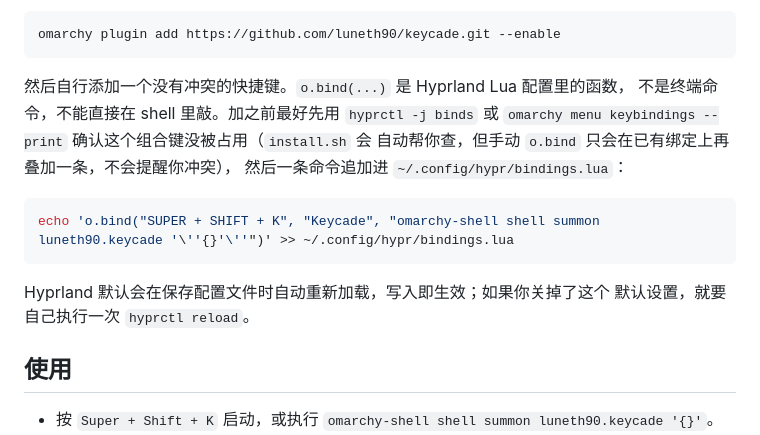
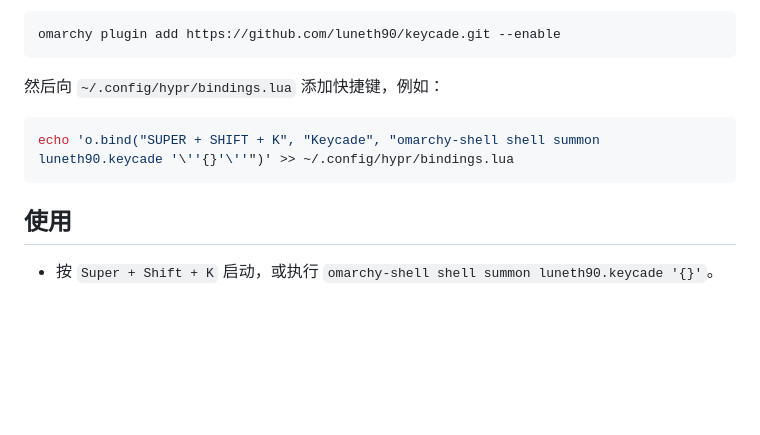
Before and after one commit to luneth90/keycade, a Markdown page: README.zh-CN.md, the part around the change. Drawn GitHub-style; blank space fills up the shorter version.

Commit message:
docs: simplify manual binding instructions in readmes

````diff
--- a/README.zh-CN.md
+++ b/README.zh-CN.md
@@ -59,18 +59,11 @@ cd keycade
 omarchy plugin add https://github.com/luneth90/keycade.git --enable
 ```
 
-然后自行添加一个没有冲突的快捷键。`o.bind(...)` 是 Hyprland Lua 配置里的函数，
-不是终端命令，不能直接在 shell 里敲。加之前最好先用 `hyprctl -j binds` 或
-`omarchy menu keybindings --print` 确认这个组合键没被占用（`install.sh` 会
-自动帮你查，但手动 `o.bind` 只会在已有绑定上再叠加一条，不会提醒你冲突），
-然后一条命令追加进 `~/.config/hypr/bindings.lua`：
+然后向 `~/.config/hypr/bindings.lua` 添加快捷键，例如：
 
 ```bash
 echo 'o.bind("SUPER + SHIFT + K", "Keycade", "omarchy-shell shell summon luneth90.keycade '\''{}'\''")' >> ~/.config/hypr/bindings.lua
 ```
-
-Hyprland 默认会在保存配置文件时自动重新加载，写入即生效；如果你关掉了这个
-默认设置，就要自己执行一次 `hyprctl reload`。
 
 ## 使用
 
````
Also changed, not shown: README.md (+1 -11 lines).
